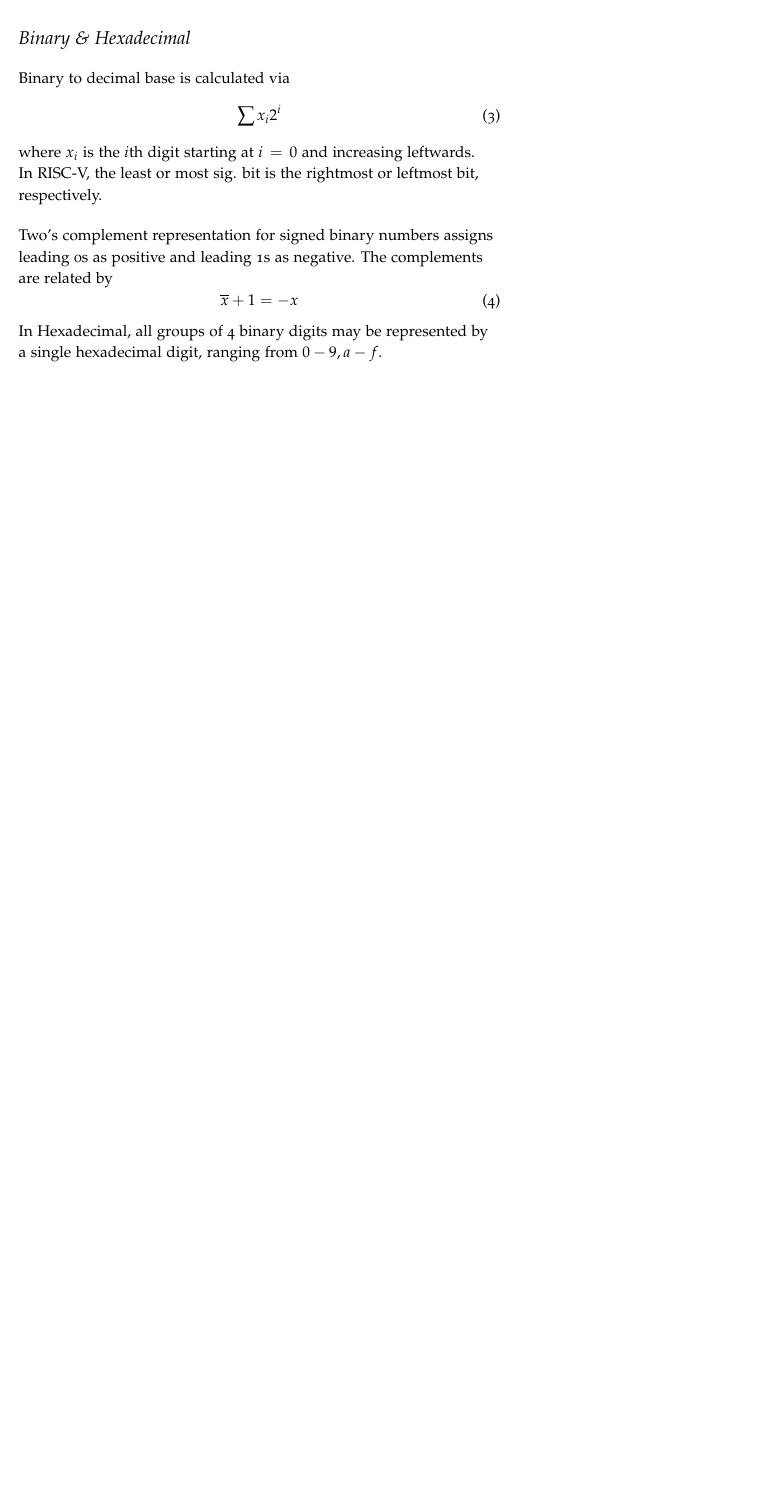
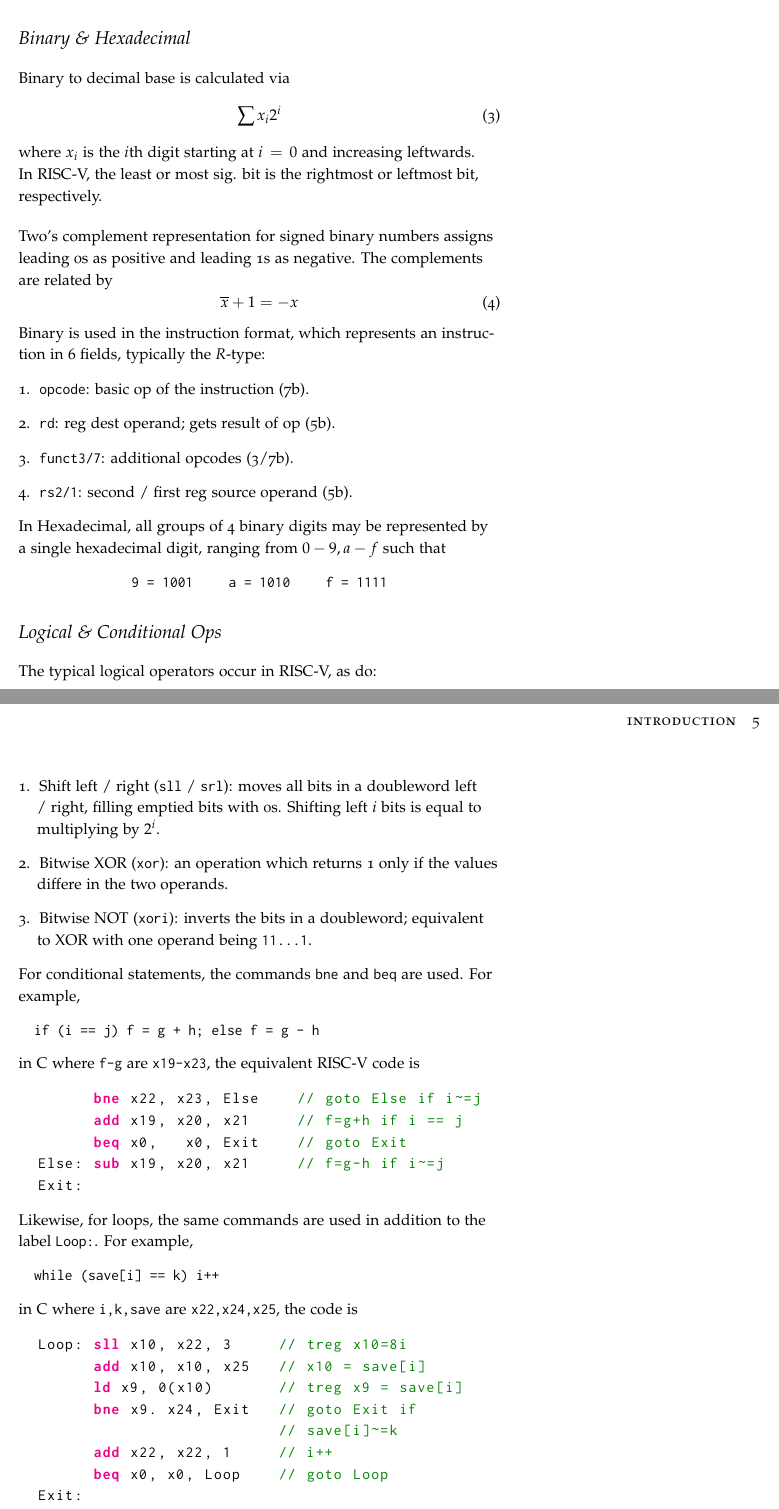
Before and after one commit to richardrobinson0924/textbook-supplements, a LaTeX book (Assembly/main.tex): part of page 6 of 6 before the commit and two parts of pages 4 and 5 of 7 after it, the two joined at a grey line, cut so that both start at the same text, the shorter picture padded with empty space. Compiled offline with pdfLaTeX.

Commit message:
Finished chapter 1

```diff
--- a/Assembly/main.tex
+++ b/Assembly/main.tex
@@ -111,8 +110,53 @@ where $x_i$ is the $i$th digit starting at $i=0$ and increasing leftwards. In RI
 Two's complement representation for signed binary numbers assigns leading 0s as positive and leading 1s as negative. The complements are related by \begin{equation}
   \overline{x} + 1 = -x
 \end{equation}
-In Hexadecimal, all groups of 4 binary digits may be represented by a single hexadecimal digit, ranging from $0 - 9, a - f$.
+Binary is used in the instruction format, which represents an instruction in 6 fields, typically the \textit{R}-type:
+\begin{enumerate}
+  \item \verb|opcode|: basic op of the instruction (7b).
+  \item \verb|rd|: reg dest operand; gets result of op (5b).
+  \item \verb|funct3/7|: additional opcodes (3/7b).
+  \item \verb|rs2/1|: second / first reg source operand (5b).
+\end{enumerate}
 
+In Hexadecimal, all groups of 4 binary digits may be represented by a single hexadecimal digit, ranging from $0 - 9, a - f$ such that \begin{center}
+  \verb|9 = 1001| \qquad \verb|a = 1010| \qquad \verb|f = 1111|
+\end{center}
+
+\section{Logical \& Conditional Ops}
+The typical logical operators occur in RISC-V, as do:
+\begin{enumerate}
+  \item Shift left / right (\verb|sll| / \verb|srl|): moves all bits in a doubleword left / right, filling emptied bits with 0s. Shifting left $i$ bits is equal to multiplying by $2^i$.
+  \item Bitwise XOR (\verb|xor|): an operation which returns 1 only if the values differe in the two operands.
+  \item Bitwise NOT (\verb|xori|): inverts the bits in a doubleword; equivalent to XOR with one operand being \verb|11...1|.
+\end{enumerate}
+For conditional statements, the commands \verb|bne| and \verb|beq| are used. For example,
+\begin{verbatim}
+  if (i == j) f = g + h; else f = g - h
+\end{verbatim}
+in C where \verb|f-g| are \verb|x19-x23|, the equivalent RISC-V code is \begin{lstlisting}
+        bne x22, x23, Else    // goto Else if i~=j
+        add x19, x20, x21     // f=g+h if i == j
+        beq x0,   x0, Exit    // goto Exit
+  Else: sub x19, x20, x21     // f=g-h if i~=j
+  Exit:
+\end{lstlisting}
+Likewise, for loops, the same commands are used in addition to the label \verb|Loop:|. For example,
+\begin{verbatim}
+  while (save[i] == k) i++
+\end{verbatim}
+in C where \verb|i,k,save| are \verb|x22,x24,x25|, the code is \begin{lstlisting}
+  Loop: sll x10, x22, 3     // treg x10=8i
+        add x10, x10, x25   // x10 = save[i]
+        ld x9, 0(x10)       // treg x9 = save[i]
+        bne x9. x24, Exit   // goto Exit if
+                            // save[i]~=k
+        add x22, x22, 1     // i++
+        beq x0, x0, Loop    // goto Loop
+  Exit:
+\end{lstlisting}
+This can be extended to the comparison $0 <= x < y$, which is valid for the index out-of-bounds check. For example, the check \verb$x20 >= x11 || x20 < 0$ is given by \verb$bgey x20, x11, OutOfBounds$.
+
+\chapter{RISC-V Operation}
 
 
 \end{document}
```
Also changed, not shown: Assembly/main.pdf, Assembly/main.tex (1 more changed lines).
